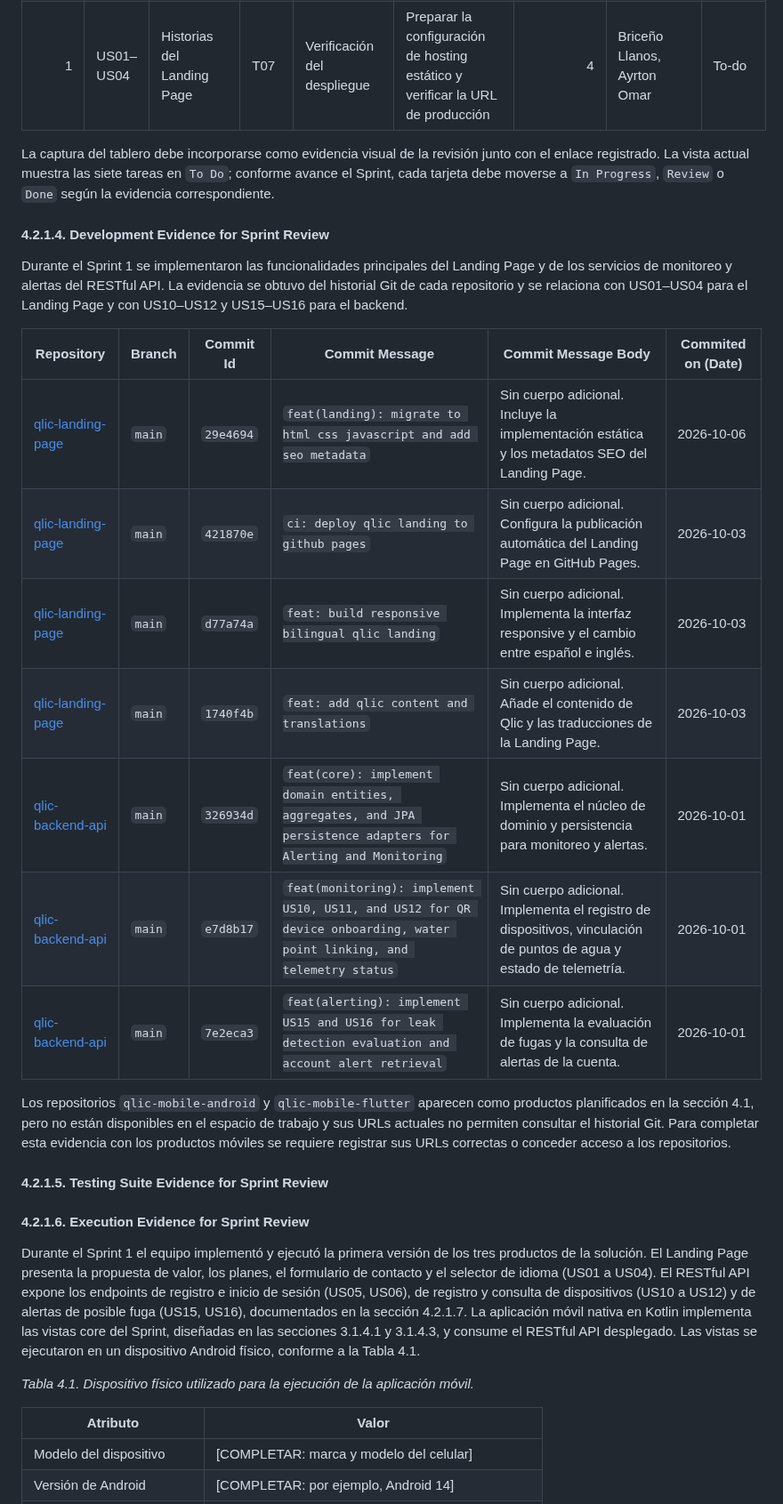
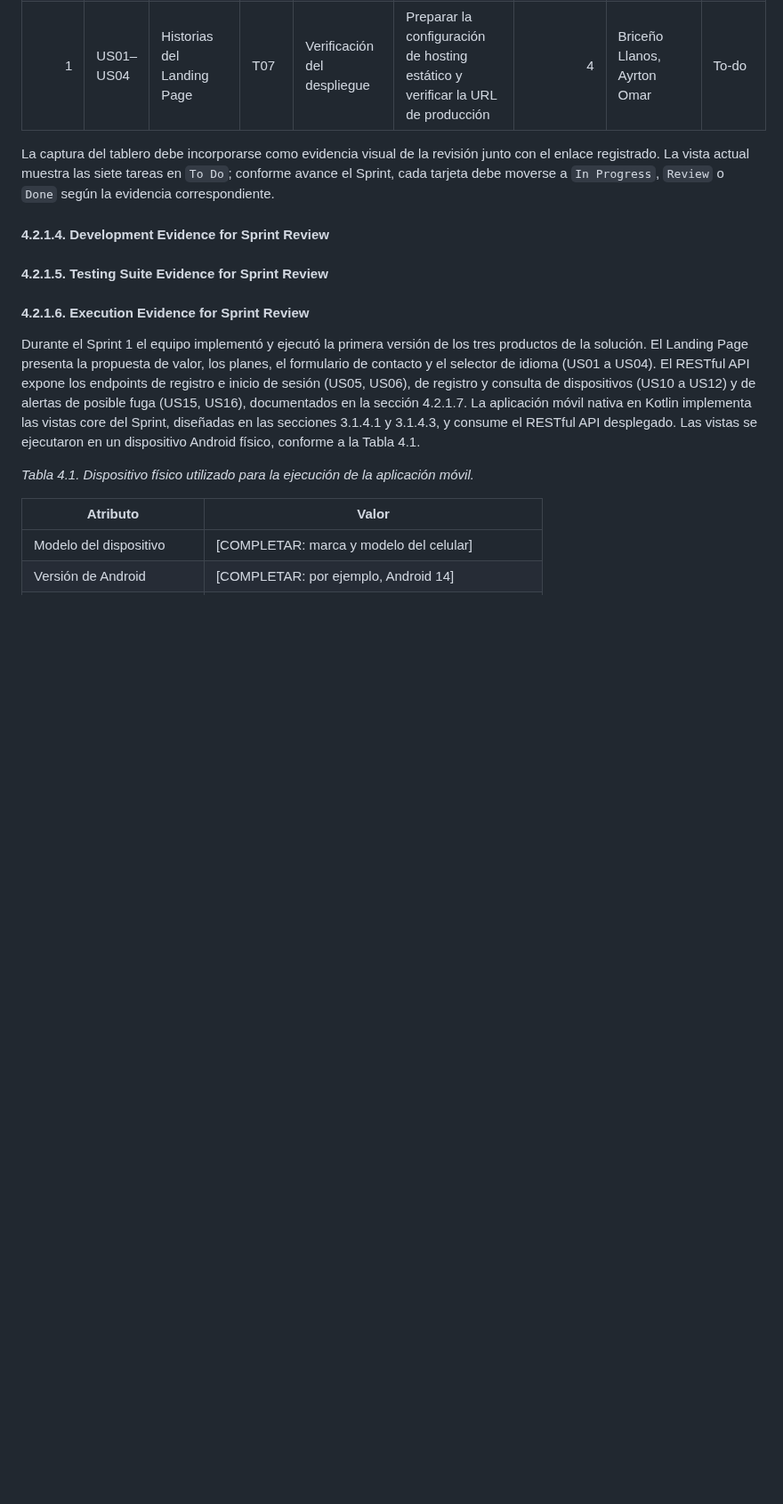
Before and after one commit to 1ACC0238-2620-13984-Aplicaciones-Mov/upc-pre-202620-1acc0238-13984-Qlic-report, a Markdown page: report/chapter-4.md, the part around one of its changes. Shown at 89% size. GitHub-like rendering; blank space fills up the shorter version.

```diff
--- a/report/chapter-4.md
+++ b/report/chapter-4.md
@@ -276,20 +276,6 @@ El Sprint Backlog 1 descompone US01–US04 en tareas estimadas entre cuatro y oc
 La captura del tablero debe incorporarse como evidencia visual de la revisión junto con el enlace registrado. La vista actual muestra las siete tareas en `To Do`; conforme avance el Sprint, cada tarjeta debe moverse a `In Progress`, `Review` o `Done` según la evidencia correspondiente.
 
 #### 4.2.1.4. Development Evidence for Sprint Review
-
-Durante el Sprint 1 se implementaron las funcionalidades principales del Landing Page y de los servicios de monitoreo y alertas del RESTful API. La evidencia se obtuvo del historial Git de cada repositorio y se relaciona con US01–US04 para el Landing Page y con US10–US12 y US15–US16 para el backend.
-
-| Repository | Branch | Commit Id | Commit Message | Commit Message Body | Commited on (Date) |
-|---|---|---|---|---|---|
-| [qlic-landing-page](https://github.com/1ACC0238-2620-13984-Aplicaciones-Mov/qlic-landing-page) | `main` | `29e4694` | `feat(landing): migrate to html css javascript and add seo metadata` | Sin cuerpo adicional. Incluye la implementación estática y los metadatos SEO del Landing Page. | 2026-10-06 |
-| [qlic-landing-page](https://github.com/1ACC0238-2620-13984-Aplicaciones-Mov/qlic-landing-page) | `main` | `421870e` | `ci: deploy qlic landing to github pages` | Sin cuerpo adicional. Configura la publicación automática del Landing Page en GitHub Pages. | 2026-10-03 |
-| [qlic-landing-page](https://github.com/1ACC0238-2620-13984-Aplicaciones-Mov/qlic-landing-page) | `main` | `d77a74a` | `feat: build responsive bilingual qlic landing` | Sin cuerpo adicional. Implementa la interfaz responsive y el cambio entre español e inglés. | 2026-10-03 |
-| [qlic-landing-page](https://github.com/1ACC0238-2620-13984-Aplicaciones-Mov/qlic-landing-page) | `main` | `1740f4b` | `feat: add qlic content and translations` | Sin cuerpo adicional. Añade el contenido de Qlic y las traducciones de la Landing Page. | 2026-10-03 |
-| [qlic-backend-api](https://github.com/1ACC0238-2620-13984-Aplicaciones-Mov/qlic-backend-api) | `main` | `326934d` | `feat(core): implement domain entities, aggregates, and JPA persistence adapters for Alerting and Monitoring` | Sin cuerpo adicional. Implementa el núcleo de dominio y persistencia para monitoreo y alertas. | 2026-10-01 |
-| [qlic-backend-api](https://github.com/1ACC0238-2620-13984-Aplicaciones-Mov/qlic-backend-api) | `main` | `e7d8b17` | `feat(monitoring): implement US10, US11, and US12 for QR device onboarding, water point linking, and telemetry status` | Sin cuerpo adicional. Implementa el registro de dispositivos, vinculación de puntos de agua y estado de telemetría. | 2026-10-01 |
-| [qlic-backend-api](https://github.com/1ACC0238-2620-13984-Aplicaciones-Mov/qlic-backend-api) | `main` | `7e2eca3` | `feat(alerting): implement US15 and US16 for leak detection evaluation and account alert retrieval` | Sin cuerpo adicional. Implementa la evaluación de fugas y la consulta de alertas de la cuenta. | 2026-10-01 |
-
-Los repositorios `qlic-mobile-android` y `qlic-mobile-flutter` aparecen como productos planificados en la sección 4.1, pero no están disponibles en el espacio de trabajo y sus URLs actuales no permiten consultar el historial Git. Para completar esta evidencia con los productos móviles se requiere registrar sus URLs correctas o conceder acceso a los repositorios.
 
 #### 4.2.1.5. Testing Suite Evidence for Sprint Review
 
```
Also changed, not shown: other parts of report/chapter-4.md (+13 -6 lines), images/deployment/github-pages-qlic.png (added).
